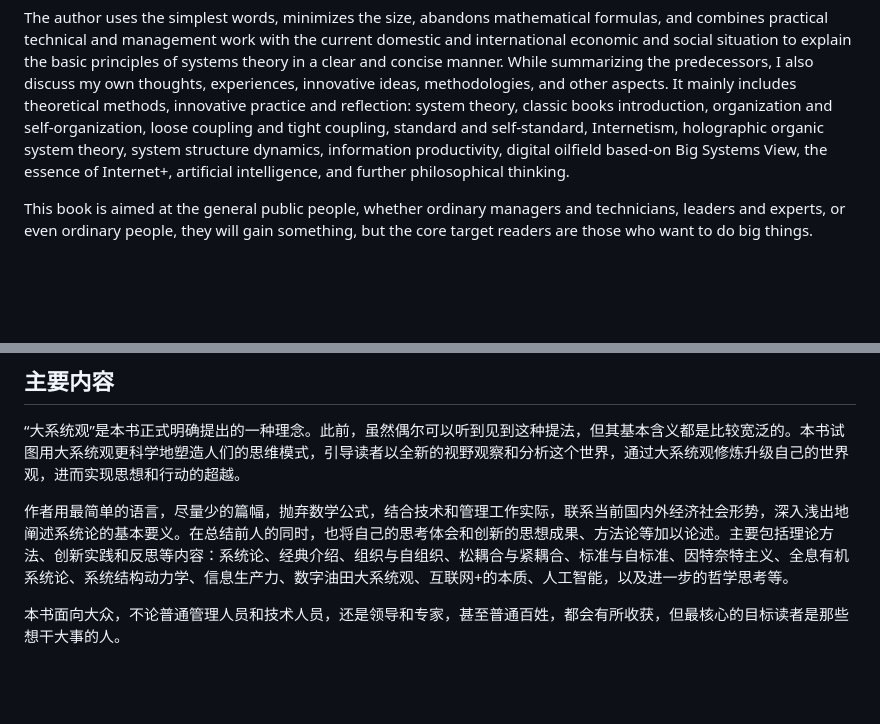
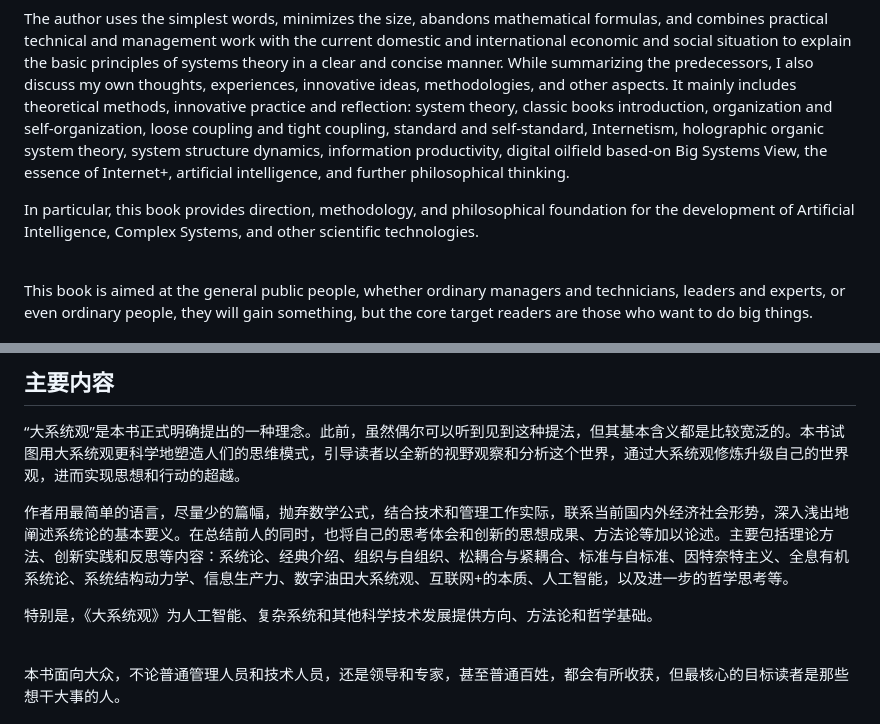
Before and after one commit to arthurqwang/bsv, a Markdown page: README.md, 2 parts joined by grey strips. GitHub-like rendering; blank space fills up the shorter version.

```diff
--- a/README.md
+++ b/README.md
@@ -14,6 +14,8 @@ Based on the version 1.0 of the original book, various materials (PPT courseware
 The concept of 'Big Systems View' is formally and explicitly proposed in this book. Previously, although this term was occasionally heard, its basic meaning was relatively broad. This book attempts to shape people's thinking patterns more scientifically with a big systems perspective, guiding readers to observe and analyze the world from a new perspective. Through the cultivation of a big systems perspective, readers can upgrade their worldview and achieve transcendence in their thoughts and actions.
 
 The author uses the simplest words, minimizes the size, abandons mathematical formulas, and combines practical technical and management work with the current domestic and international economic and social situation to explain the basic principles of systems theory in a clear and concise manner. While summarizing the predecessors, I also discuss my own thoughts, experiences, innovative ideas, methodologies, and other aspects. It mainly includes theoretical methods, innovative practice and reflection: system theory, classic books introduction, organization and self-organization, loose coupling and tight coupling, standard and self-standard, Internetism, holographic organic system theory, system structure dynamics, information productivity, digital oilfield based-on Big Systems View, the essence of Internet+, artificial intelligence, and further philosophical thinking.
+
+In particular, this book provides direction, methodology, and philosophical foundation for the development of Artificial Intelligence, Complex Systems, and other scientific technologies.<br><br>
 
 This book is aimed at the general public people, whether ordinary managers and technicians, leaders and experts, or even ordinary people, they will gain something, but the core target readers are those who want to do big things.
 
@@ -45,6 +47,8 @@ This project only provides the latest version of the manuscript and the main rel
 
 作者用最简单的语言，尽量少的篇幅，抛弃数学公式，结合技术和管理工作实际，联系当前国内外经济社会形势，深入浅出地阐述系统论的基本要义。在总结前人的同时，也将自己的思考体会和创新的思想成果、方法论等加以论述。主要包括理论方法、创新实践和反思等内容：系统论、经典介绍、组织与自组织、松耦合与紧耦合、标准与自标准、因特奈特主义、全息有机系统论、系统结构动力学、信息生产力、数字油田大系统观、互联网+的本质、人工智能，以及进一步的哲学思考等。
 
+特别是，《大系统观》为人工智能、复杂系统和其他科学技术发展提供方向、方法论和哲学基础。<br><br>
+
 本书面向大众，不论普通管理人员和技术人员，还是领导和专家，甚至普通百姓，都会有所收获，但最核心的目标读者是那些想干大事的人。
 
 ## 下步计划
```
